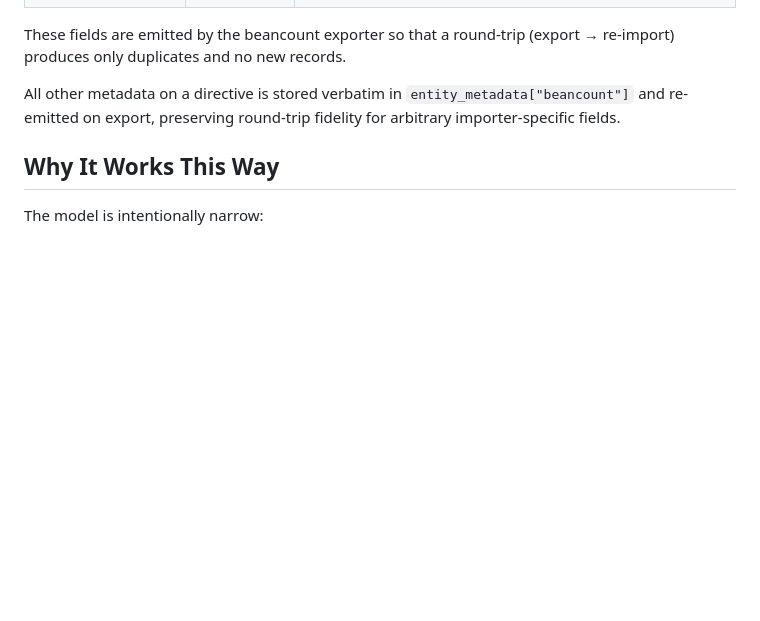
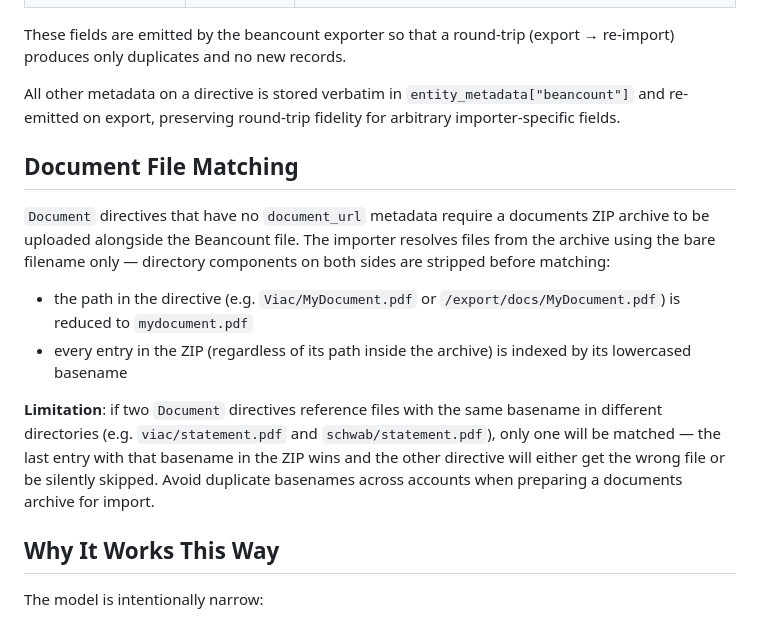
Before and after one commit to fterrier/family-ledger, a Markdown page: docs/specs/import-system.md, the part around the change. Rendered like a GitHub page; blank space fills up the shorter version.

Commit message:
docs: document ZIP file matching behavior and duplicate-basename limitation
Co-Authored-By: Claude Sonnet 4.6 <noreply@anthropic.com>

```diff
--- a/docs/specs/import-system.md
+++ b/docs/specs/import-system.md
@@ -79,6 +79,23 @@ produces only duplicates and no new records.
 All other metadata on a directive is stored verbatim in `entity_metadata["beancount"]` and
 re-emitted on export, preserving round-trip fidelity for arbitrary importer-specific fields.
 
+## Document File Matching
+
+`Document` directives that have no `document_url` metadata require a documents ZIP archive
+to be uploaded alongside the Beancount file. The importer resolves files from the archive
+using the bare filename only — directory components on both sides are stripped before matching:
+
+- the path in the directive (e.g. `Viac/MyDocument.pdf` or `/export/docs/MyDocument.pdf`)
+  is reduced to `mydocument.pdf`
+- every entry in the ZIP (regardless of its path inside the archive) is indexed by its
+  lowercased basename
+
+**Limitation**: if two `Document` directives reference files with the same basename in
+different directories (e.g. `viac/statement.pdf` and `schwab/statement.pdf`), only one
+will be matched — the last entry with that basename in the ZIP wins and the other directive
+will either get the wrong file or be silently skipped. Avoid duplicate basenames across
+accounts when preparing a documents archive for import.
+
 ## Why It Works This Way
 
 The model is intentionally narrow:
```
